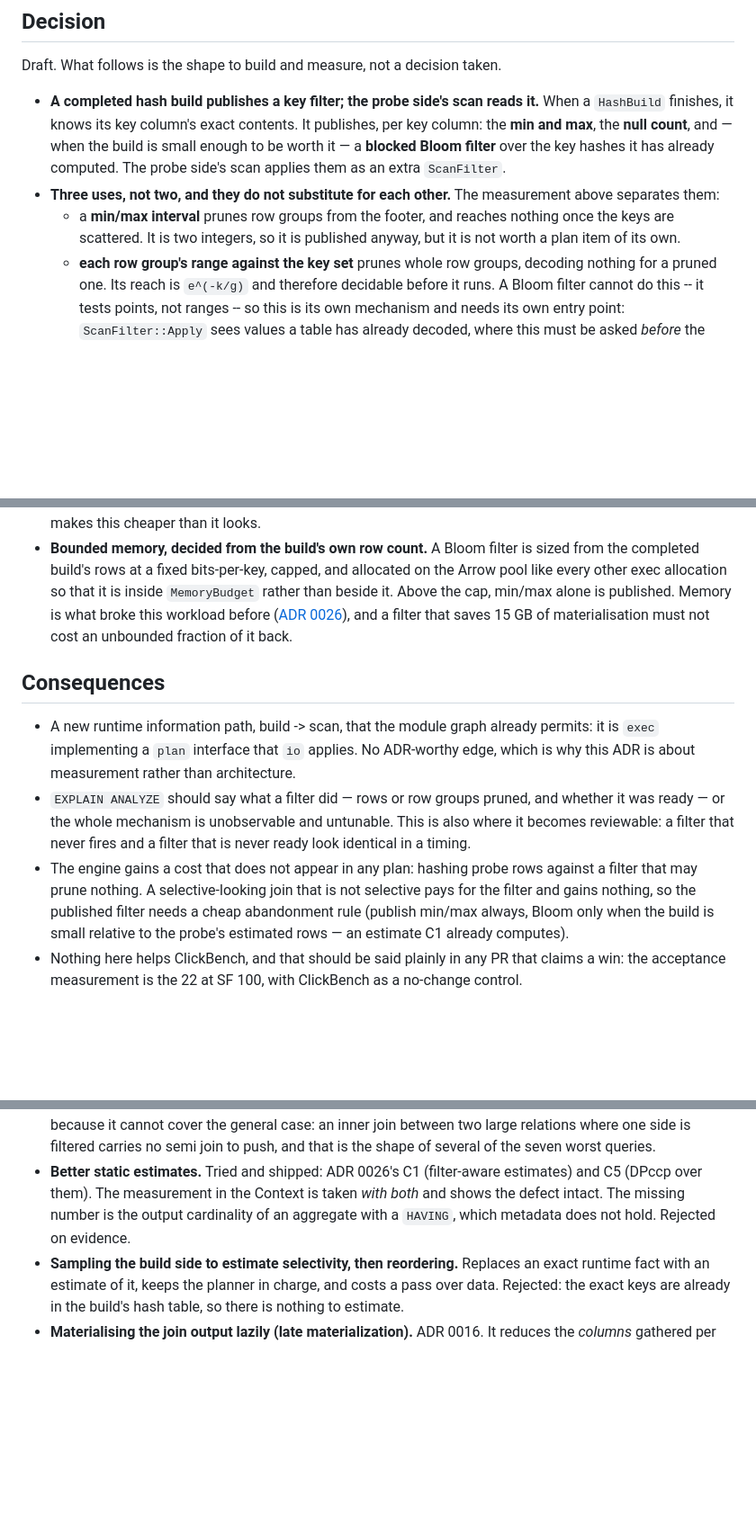
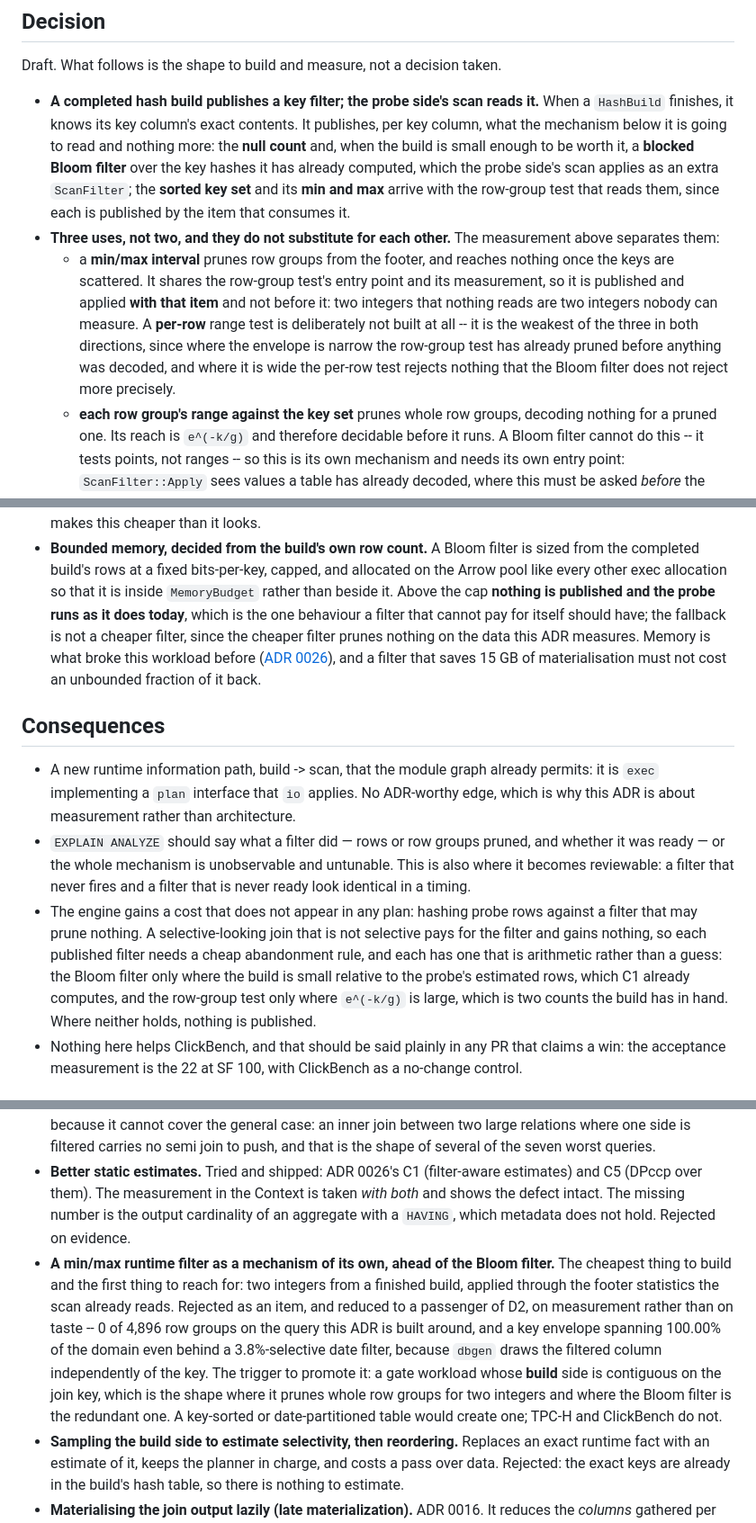
Before and after one commit to ydb-campus/antb1, a Markdown page: docs/adr/0029-dynamic-join-filters.md, 3 parts joined by grey strips. Shown at 90% size. Drawn GitHub-style; blank space fills up the shorter version.

```diff
--- a/docs/adr/0029-dynamic-join-filters.md
+++ b/docs/adr/0029-dynamic-join-filters.md
@@ -73,12 +89,18 @@ Proposed (draft: the measurement below is taken, the design is not built)
 Draft. What follows is the shape to build and measure, not a decision taken.
 
 - **A completed hash build publishes a key filter; the probe side's scan reads it.** When a `HashBuild` finishes, it
-  knows its key column's exact contents. It publishes, per key column: the **min and max**, the **null count**, and —
-  when the build is small enough to be worth it — a **blocked Bloom filter** over the key hashes it has already
-  computed. The probe side's scan applies them as an extra `ScanFilter`.
+  knows its key column's exact contents. It publishes, per key column, what the mechanism below it is going to read
+  and nothing more: the **null count** and, when the build is small enough to be worth it, a **blocked Bloom filter**
+  over the key hashes it has already computed, which the probe side's scan applies as an extra `ScanFilter`; the
+  **sorted key set** and its **min and max** arrive with the row-group test that reads them, since each is published
+  by the item that consumes it.
 - **Three uses, not two, and they do not substitute for each other.** The measurement above separates them:
-  - a **min/max interval** prunes row groups from the footer, and reaches nothing once the keys are scattered. It is
-    two integers, so it is published anyway, but it is not worth a plan item of its own.
+  - a **min/max interval** prunes row groups from the footer, and reaches nothing once the keys are scattered. It
+    shares the row-group test's entry point and its measurement, so it is published and applied **with that item**
+    and not before it: two integers that nothing reads are two integers nobody can measure. A **per-row** range test
+    is deliberately not built at all -- it is the weakest of the three in both directions, since where the envelope
+    is narrow the row-group test has already pruned before anything was decoded, and where it is wide the per-row
+    test rejects nothing that the Bloom filter does not reject more precisely.
   - **each row group's range against the key set** prunes whole row groups, decoding nothing for a pruned one. Its
     reach is `e^(-k/g)` and therefore decidable before it runs. A Bloom filter cannot do this -- it tests points, not
     ranges -- so this is its own mechanism and needs its own entry point: `ScanFilter::Apply` sees values a table has
@@ -102,9 +124,11 @@ Draft. What follows is the shape to build and measure, not a decision taken.
   looks.
 - **Bounded memory, decided from the build's own row count.** A Bloom filter is sized from the completed build's rows
   at a fixed bits-per-key, capped, and allocated on the Arrow pool like every other exec allocation so that it is
-  inside `MemoryBudget` rather than beside it. Above the cap, min/max alone is published. Memory is what broke this
-  workload before ([ADR 0026](0026-join-performance.md)), and a filter that saves 15 GB of materialisation must not
-  cost an unbounded fraction of it back.
+  inside `MemoryBudget` rather than beside it. Above the cap **nothing is published and the probe runs as it does
+  today**, which is the one behaviour a filter that cannot pay for itself should have; the fallback is not a cheaper
+  filter, since the cheaper filter prunes nothing on the data this ADR measures. Memory is what broke this workload
+  before ([ADR 0026](0026-join-performance.md)), and a filter that saves 15 GB of materialisation must not cost an
+  unbounded fraction of it back.
 
 ## Consequences
 
@@ -115,9 +139,11 @@ Draft. What follows is the shape to build and measure, not a decision taken.
   mechanism is unobservable and untunable. This is also where it becomes reviewable: a filter that never fires and a
   filter that is never ready look identical in a timing.
 - The engine gains a cost that does not appear in any plan: hashing probe rows against a filter that may prune
-  nothing. A selective-looking join that is not selective pays for the filter and gains nothing, so the published
-  filter needs a cheap abandonment rule (publish min/max always, Bloom only when the build is small relative to the
-  probe's estimated rows — an estimate C1 already computes).
+  nothing. A selective-looking join that is not selective pays for the filter and gains nothing, so each published
+  filter needs a cheap abandonment rule, and each has one that is arithmetic rather than a guess: the Bloom filter
+  only where the build is small relative to the probe's estimated rows, which C1 already computes, and the row-group
+  test only where `e^(-k/g)` is large, which is two counts the build has in hand. Where neither holds, nothing is
+  published.
 - Nothing here helps ClickBench, and that should be said plainly in any PR that claims a win: the acceptance
   measurement is the 22 at SF 100, with ClickBench as a no-change control.
 
@@ -172,6 +203,14 @@ rather than do not gather the rows.
 - **Better static estimates.** Tried and shipped: ADR 0026's C1 (filter-aware estimates) and C5 (DPccp over them).
   The measurement in the Context is taken *with both* and shows the defect intact. The missing number is the output
   cardinality of an aggregate with a `HAVING`, which metadata does not hold. Rejected on evidence.
+- **A min/max runtime filter as a mechanism of its own, ahead of the Bloom filter.** The cheapest thing to build
+  and the first thing to reach for: two integers from a finished build, applied through the footer statistics the
+  scan already reads. Rejected as an item, and reduced to a passenger of D2, on measurement rather than on taste --
+  0 of 4,896 row groups on the query this ADR is built around, and a key envelope spanning 100.00% of the domain
+  even behind a 3.8%-selective date filter, because `dbgen` draws the filtered column independently of the key.
+  The trigger to promote it: a gate workload whose **build** side is contiguous on the join key, which is the shape
+  where it prunes whole row groups for two integers and where the Bloom filter is the redundant one. A key-sorted or
+  date-partitioned table would create one; TPC-H and ClickBench do not.
 - **Sampling the build side to estimate selectivity, then reordering.** Replaces an exact runtime fact with an
   estimate of it, keeps the planner in charge, and costs a pass over data. Rejected: the exact keys are already in
   the build's hash table, so there is nothing to estimate.
```
Also changed, not shown: other parts of docs/adr/0029-dynamic-join-filters.md (+31 -10 lines).
